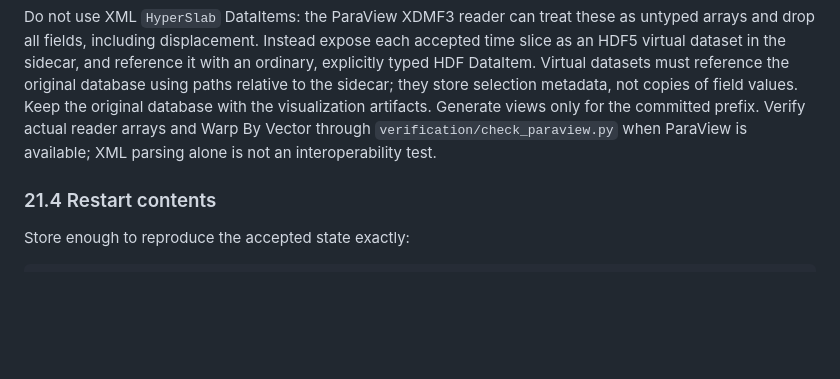
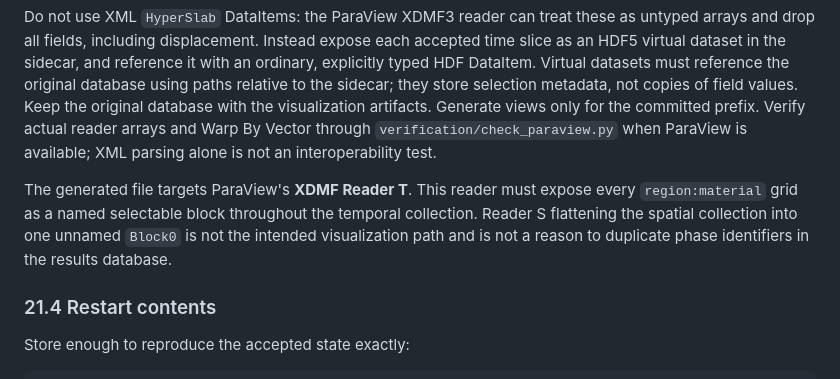
Before and after one commit to syadegari/fe_solver, a Markdown page: docs/IMPLEMENTATION_SPEC.md, the part around the change. Drawn GitHub-style; blank space fills up the shorter version.

```diff
--- a/docs/IMPLEMENTATION_SPEC.md
+++ b/docs/IMPLEMENTATION_SPEC.md
@@ -1317,6 +1317,11 @@ Keep the original database with the visualization artifacts. Generate views only
 Verify actual reader arrays and Warp By Vector through `verification/check_paraview.py` when ParaView is available;
 XML parsing alone is not an interoperability test.
 
+The generated file targets ParaView's **XDMF Reader T**. This reader must expose every `region:material` grid as a
+named selectable block throughout the temporal collection. Reader S flattening the spatial collection into one unnamed
+`Block0` is not the intended visualization path and is not a reason to duplicate phase identifiers in the results
+database.
+
 ### 21.4 Restart contents
 
 Store enough to reproduce the accepted state exactly:
```
Also changed, not shown: README.md (+5 -0 lines).
